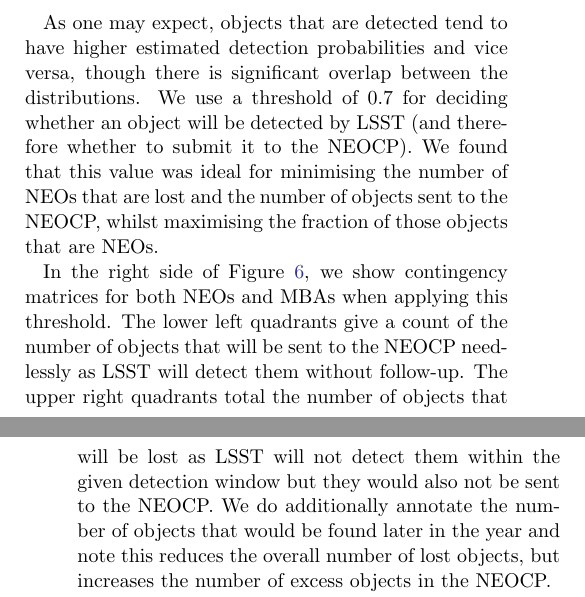
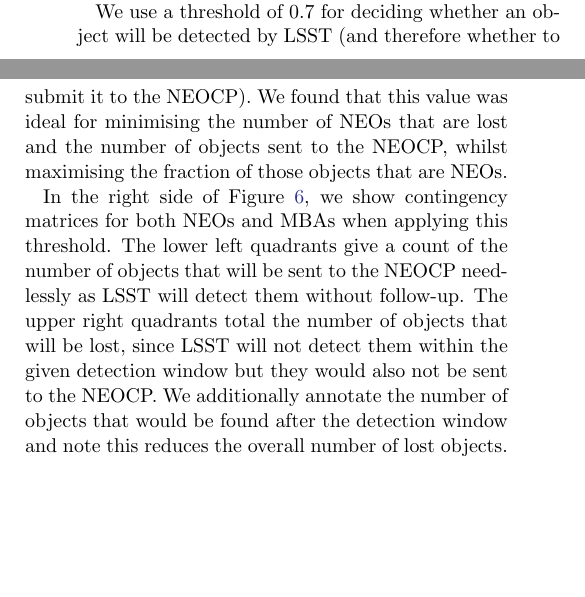
Before and after one commit to dirac-institute/hybrid_sso_catalogue, a LaTeX paper (paper/paper.tex): two parts of the columns of pages 7 and 8 of 12 before the commit and two parts of the columns of page 7 of 12 after it, joined at a grey line, cut at the place of the change, the shorter picture padded with empty space. Compiled offline with pdfLaTeX.

Commit message:
proofread results

```diff
--- a/paper/paper.tex
+++ b/paper/paper.tex
@@ -187,2 +187,3 @@ In Figure~\ref{fig:neocp_traffic_unfindable}, we repeat Figure~\ref{fig:neocp_tr
 
 \subsection{Using the LSST detection probability algorithm}\label{sec:using_alg}
+We now examine the effect of applying the LSST detection probability algorithm to reduce the load on the NEOCP. Figure~\ref{fig:contingency} shows the results for a year of simulated observations for both the NEOs and MBAs. The histograms show the estimated probability of detection by LSST for each object, split into a population of objects that are \textit{actually} detected within 15 nights in our simulated observations and a population that are not. On average the algorithm predicts the correct outcome approximately $\efficiencyAlg{}\%$ of the time.
@@ -190,9 +190,9 @@ We now examine the effect of applying the LSST detection probability algorithm t
 
-As one may expect, objects that are detected tend to have higher estimated detection probabilities and vice versa, though there is significant overlap between the distributions. We use a threshold of $\thresholdAlg{}$ for deciding whether an object will be detected by LSST (and therefore whether to submit it to the NEOCP). We found that this value was ideal for minimising the number of NEOs that are lost and the number of objects sent to the NEOCP, whilst maximising the fraction of those objects that are NEOs.
+We use a threshold of $\thresholdAlg{}$ for deciding whether an object will be detected by LSST (and therefore whether to submit it to the NEOCP). We found that this value was ideal for minimising the number of NEOs that are lost and the number of objects sent to the NEOCP, whilst maximising the fraction of those objects that are NEOs.
 
-In the right side of Figure~\ref{fig:contingency}, we show contingency matrices for both NEOs and MBAs when applying this threshold. The lower left quadrants give a count of the number of objects that will be sent to the NEOCP needlessly as LSST will detect them without follow-up. The upper right quadrants total the number of objects that will be lost as LSST will not detect them within the given detection window but they would also not be sent to the NEOCP. We do additionally annotate the number of objects that would be found later in the year and note this reduces the overall number of lost objects, but increases the number of excess objects in the NEOCP.
+In the right side of Figure~\ref{fig:contingency}, we show contingency matrices for both NEOs and MBAs when applying this threshold. The lower left quadrants give a count of the number of objects that will be sent to the NEOCP needlessly as LSST will detect them without follow-up. The upper right quadrants total the number of objects that will be lost, since LSST will not detect them within the given detection window but they would also not be sent to the NEOCP. We additionally annotate the number of objects that would be found after the detection window and note this reduces the overall number of lost objects.
 
-Overall, when applying this threshold, we find that, on average, $\npernightAlg{}$ objects would be submitted to the NEOCP per night, but only around $\purityAlg{}\%$ (${\sim}\purityAlgRaw{}$) of those objects would be NEOs. Moreover, $\neoLostAlg{}$ NEOs would remain undetected by LSST and not be sent to the NEOCP for follow-up. This method would reduce the traffic on the NEOCP by well over an order of magnitude but still has only a small impact on increasing the purity of the sample to acceptable levels.
+Overall, when applying this threshold, we find that, on average, $\npernightAlg{}$ objects would be submitted to the NEOCP per night, but only around $\purityAlg{}\%$ (${\sim}\purityAlgRaw{}$) of those objects would be NEOs. Moreover, $\neoLostAlg{}$ NEOs would remain undetected by LSST and not be sent to the NEOCP for follow-up. This method would reduce the traffic on the NEOCP by more than an order of magnitude, however there is only a small improvement on the purity of the submitted objects and the vast majority of submissions would still be MBAs.
 
 \section{Discussion} \label{sec:discussion}
 As we have shown above, even when applying our LSST detection probability algorithm, the NEOCP would be overwhelmed by submissions from LSST and significantly more MBAs would be submitted than NEOs. In this section we consider recommendations for how to mitigate these issues and ensure that the NEOCP remains functional in the era of LSST.
```
Also changed, not shown: paper/paper.pdf, paper/paper.tex (7 more changed lines).
